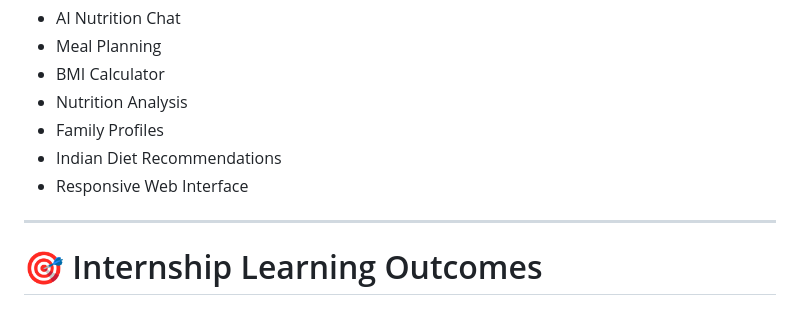
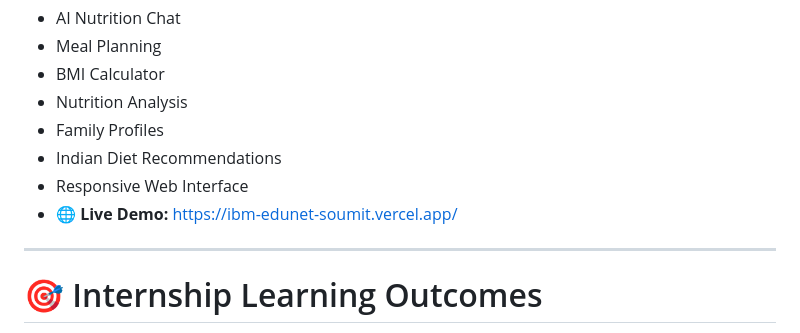
Before and after one commit to Soumit2k05/IBM-EDUNET-SOUMIT, a Markdown page: README.md, the part around the change. Drawn GitHub-style.

```diff
--- a/README.md
+++ b/README.md
@@ -117,6 +117,8 @@ An intelligent nutrition assistant developed using **IBM watsonx.ai** and **Gran
 - Family Profiles
 - Indian Diet Recommendations
 - Responsive Web Interface
+- **🌐 Live Demo:** https://ibm-edunet-soumit.vercel.app/
+
 
 ---
 
```
